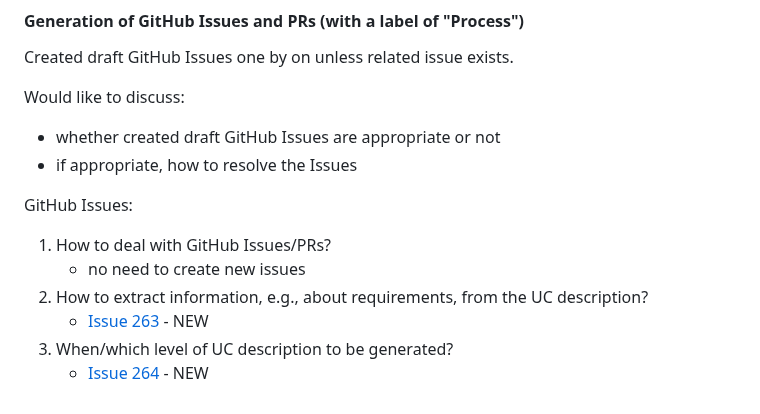
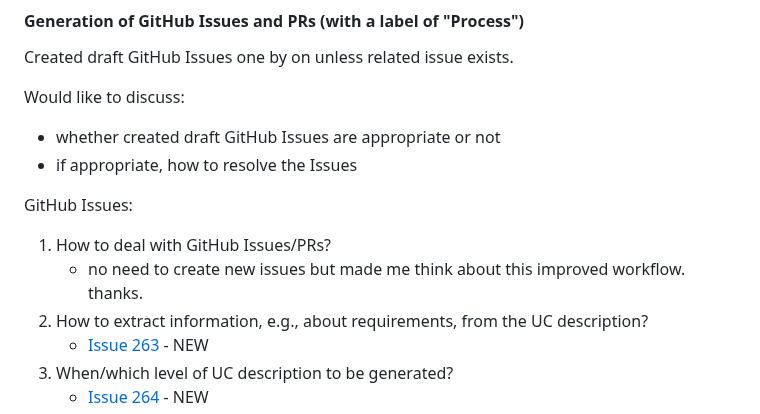
Before and after one commit to w3c/wot-usecases, a Markdown page: HOWTO.md, the part around the change. Drawn GitHub-style.

```diff
--- a/HOWTO.md
+++ b/HOWTO.md
@@ -65,7 +65,7 @@ Would like to discuss:
 
 GitHub Issues:
 1. How to deal with GitHub Issues/PRs?
-    * no need to create new issues
+    * no need to create new issues but made me think about this improved workflow. thanks.
 2. How to extract information, e.g., about requirements, from the UC description?
     * [Issue 263](https://github.com/w3c/wot-usecases/issues/263) - NEW
 3. When/which level of UC description to be generated?
```
